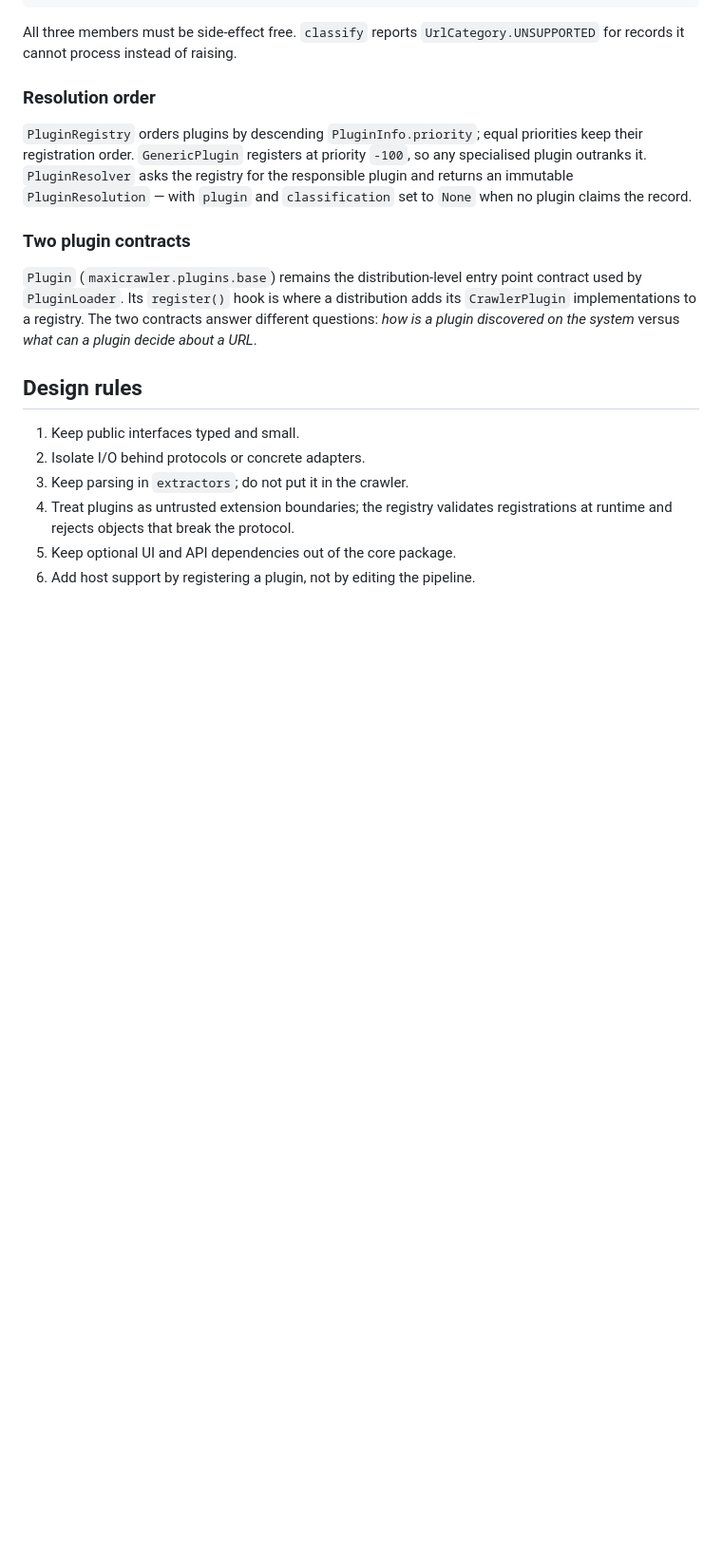
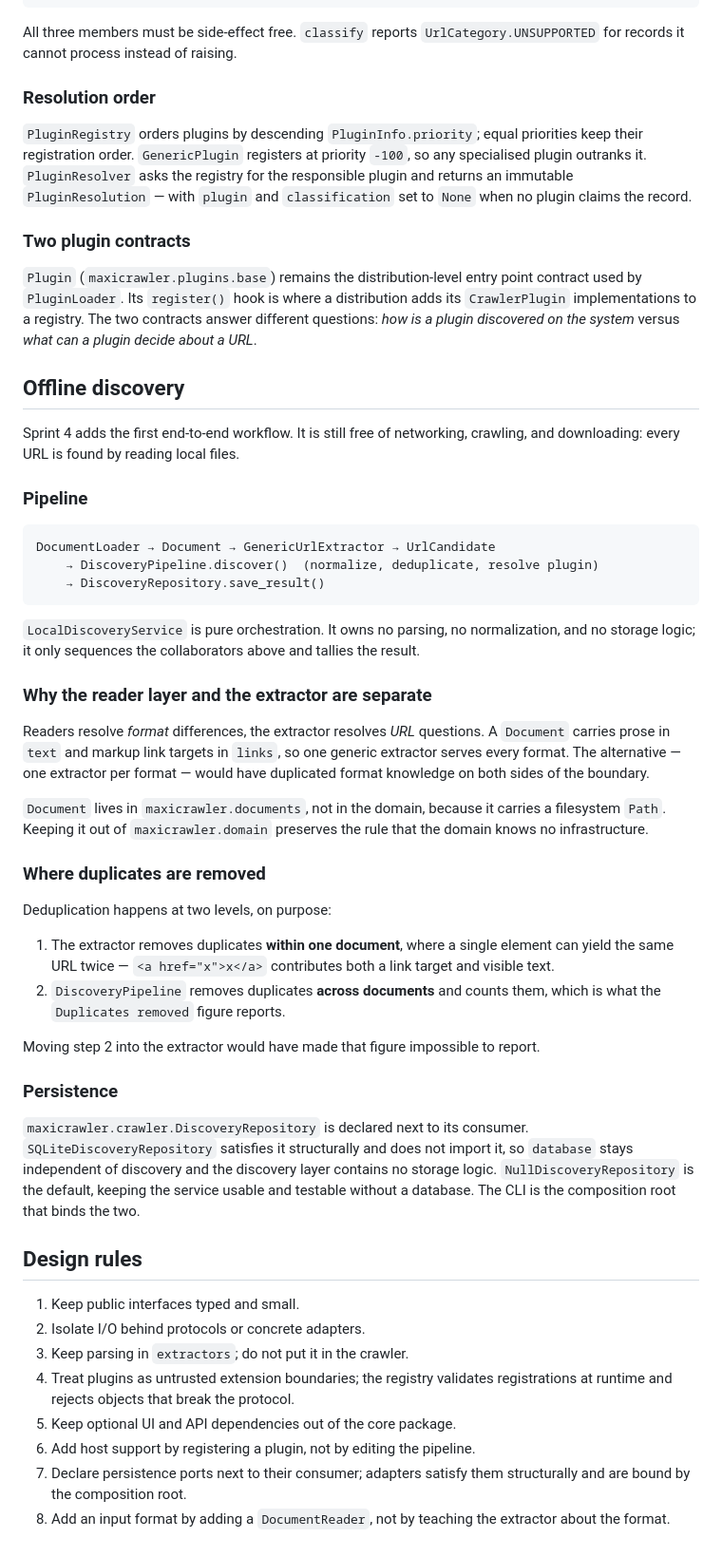
Before and after one commit to fmando/MaxiCrawler, a Markdown page: docs/architecture.md, the part around one of its changes. Shown at 95% size. Rendered like a GitHub page; blank space fills up the shorter version.

````diff
--- a/docs/architecture.md
+++ b/docs/architecture.md
@@ -90,6 +103,56 @@ distribution adds its `CrawlerPlugin` implementations to a registry. The two
 contracts answer different questions: *how is a plugin discovered on the
 system* versus *what can a plugin decide about a URL*.
 
+## Offline discovery
+
+Sprint 4 adds the first end-to-end workflow. It is still free of networking,
+crawling, and downloading: every URL is found by reading local files.
+
+### Pipeline
+
+```text
+DocumentLoader → Document → GenericUrlExtractor → UrlCandidate
+    → DiscoveryPipeline.discover()  (normalize, deduplicate, resolve plugin)
+    → DiscoveryRepository.save_result()
+```
+
+`LocalDiscoveryService` is pure orchestration. It owns no parsing, no
+normalization, and no storage logic; it only sequences the collaborators above
+and tallies the result.
+
+### Why the reader layer and the extractor are separate
+
+Readers resolve *format* differences, the extractor resolves *URL* questions.
+A `Document` carries prose in `text` and markup link targets in `links`, so one
+generic extractor serves every format. The alternative — one extractor per
+format — would have duplicated format knowledge on both sides of the boundary.
+
+`Document` lives in `maxicrawler.documents`, not in the domain, because it
+carries a filesystem `Path`. Keeping it out of `maxicrawler.domain` preserves
+the rule that the domain knows no infrastructure.
+
+### Where duplicates are removed
+
+Deduplication happens at two levels, on purpose:
+
+1. The extractor removes duplicates **within one document**, where a single
+   element can yield the same URL twice — `<a href="x">x</a>` contributes both
+   a link target and visible text.
+2. `DiscoveryPipeline` removes duplicates **across documents** and counts them,
+   which is what the `Duplicates removed` figure reports.
+
+Moving step 2 into the extractor would have made that figure impossible to
+report.
+
+### Persistence
+
+`maxicrawler.crawler.DiscoveryRepository` is declared next to its consumer.
+`SQLiteDiscoveryRepository` satisfies it structurally and does not import it,
+so `database` stays independent of discovery and the discovery layer contains
+no storage logic. `NullDiscoveryRepository` is the default, keeping the service
+usable and testable without a database. The CLI is the composition root that
+binds the two.
+
 ## Design rules
 
 1. Keep public interfaces typed and small.
@@ -99,3 +162,7 @@ system* versus *what can a plugin decide about a URL*.
    registrations at runtime and rejects objects that break the protocol.
 5. Keep optional UI and API dependencies out of the core package.
 6. Add host support by registering a plugin, not by editing the pipeline.
+7. Declare persistence ports next to their consumer; adapters satisfy them
+   structurally and are bound by the composition root.
+8. Add an input format by adding a `DocumentReader`, not by teaching the
+   extractor about the format.
````
Also changed, not shown: other parts of docs/architecture.md (+15 -2 lines), README.md (+78 -2 lines).
